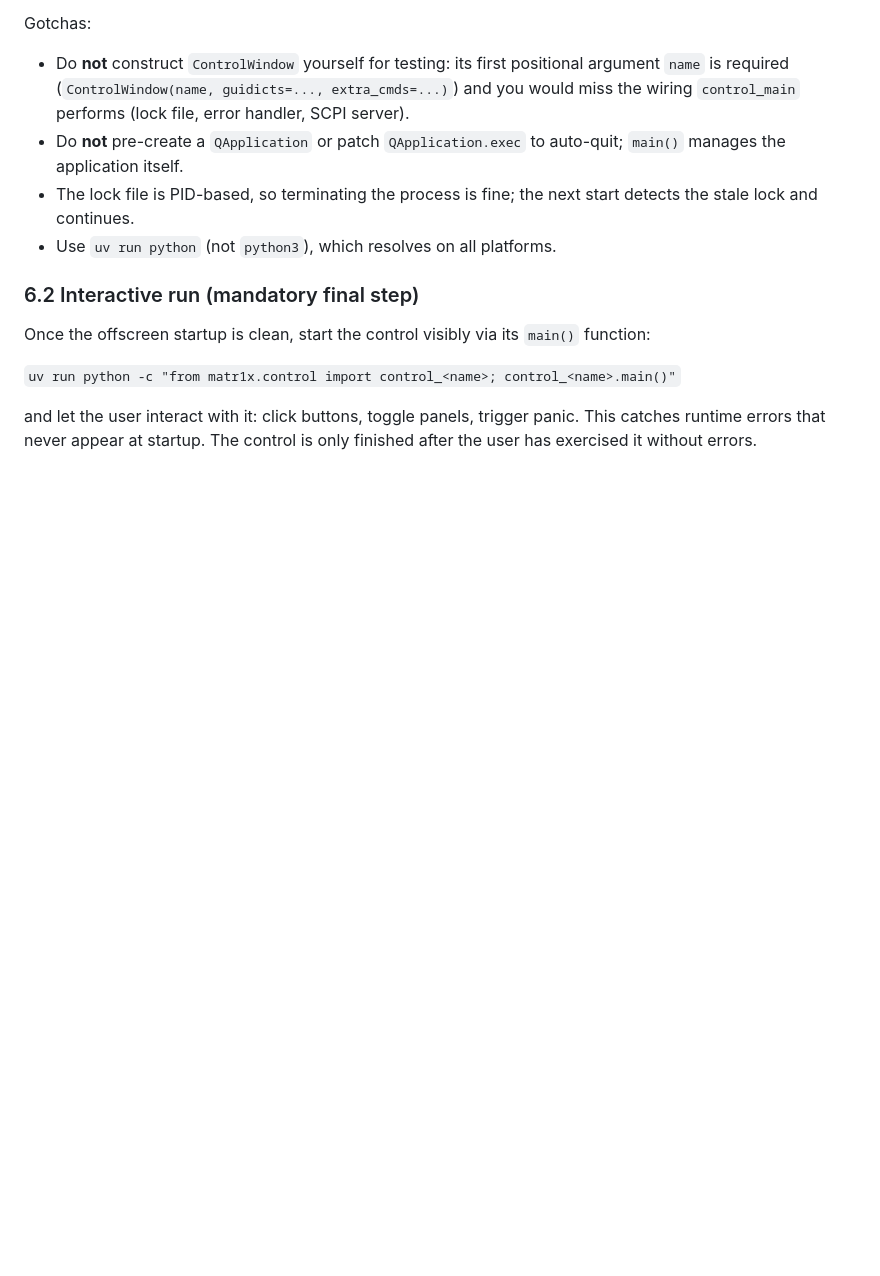
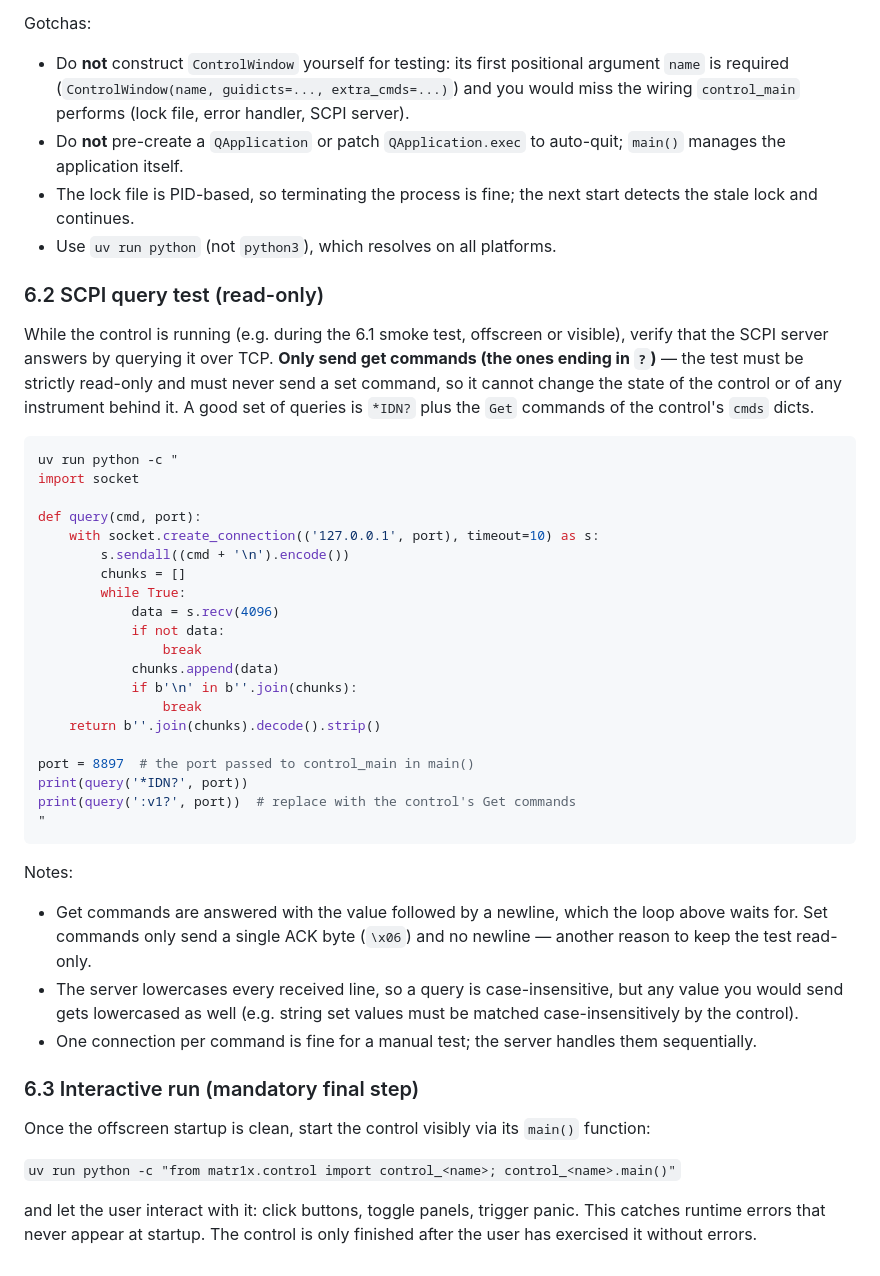
Before and after one commit to andythomas/matr1x, a Markdown page: skills/writeControl/SKILL.md, the part around the change. GitHub-like rendering; blank space fills up the shorter version.

Commit message:
add an SCPI test section

````diff
--- a/skills/writeControl/SKILL.md
+++ b/skills/writeControl/SKILL.md
@@ -245,7 +245,50 @@ Gotchas:
   start detects the stale lock and continues.
 - Use `uv run python` (not `python3`), which resolves on all platforms.
 
-### 6.2 Interactive run (mandatory final step)
+### 6.2 SCPI query test (read-only)
+
+While the control is running (e.g. during the 6.1 smoke test, offscreen or
+visible), verify that the SCPI server answers by querying it over TCP.
+**Only send get commands (the ones ending in `?`)** — the test must be
+strictly read-only and must never send a set command, so it cannot change
+the state of the control or of any instrument behind it. A good set of
+queries is `*IDN?` plus the `Get` commands of the control's `cmds` dicts.
+
+```sh
+uv run python -c "
+import socket
+
+def query(cmd, port):
+    with socket.create_connection(('127.0.0.1', port), timeout=10) as s:
+        s.sendall((cmd + '\n').encode())
+        chunks = []
+        while True:
+            data = s.recv(4096)
+            if not data:
+                break
+            chunks.append(data)
+            if b'\n' in b''.join(chunks):
+                break
+    return b''.join(chunks).decode().strip()
+
+port = 8897  # the port passed to control_main in main()
+print(query('*IDN?', port))
+print(query(':v1?', port))  # replace with the control's Get commands
+"
+```
+
+Notes:
+
+- Get commands are answered with the value followed by a newline, which the
+  loop above waits for. Set commands only send a single ACK byte (`\x06`)
+  and no newline — another reason to keep the test read-only.
+- The server lowercases every received line, so a query is case-insensitive,
+  but any value you would send gets lowercased as well (e.g. string set
+  values must be matched case-insensitively by the control).
+- One connection per command is fine for a manual test; the server handles
+  them sequentially.
+
+### 6.3 Interactive run (mandatory final step)
 
 Once the offscreen startup is clean, start the control visibly via its
 `main()` function:
````
